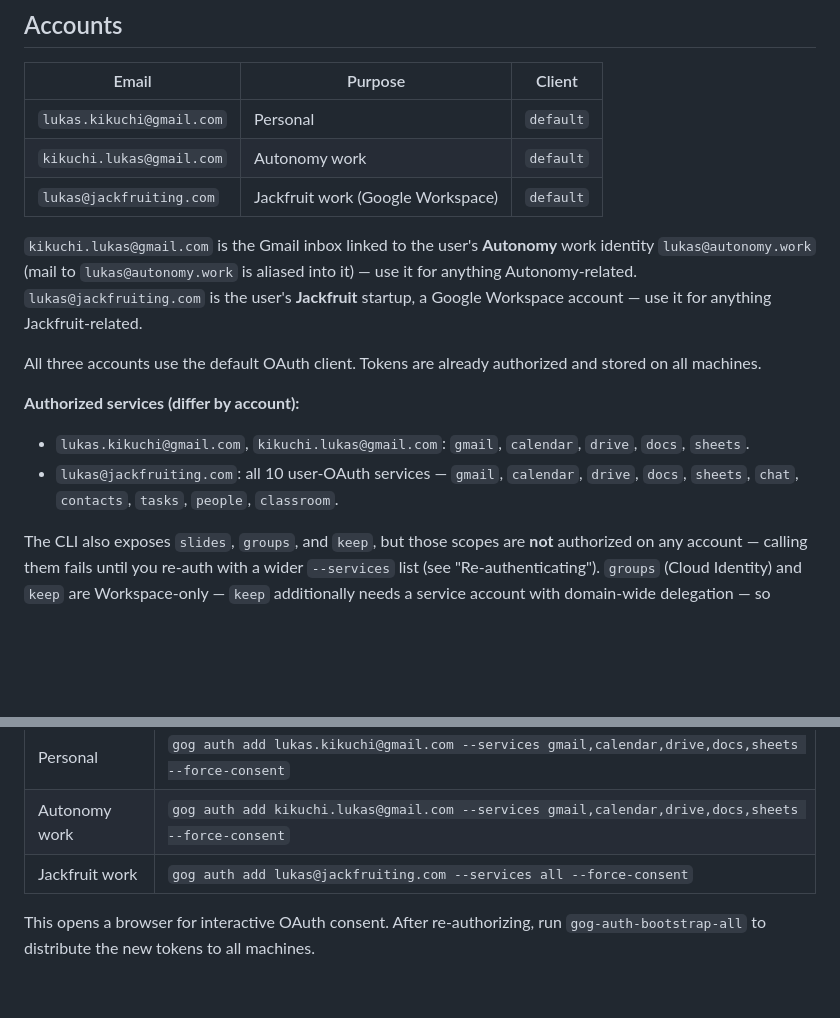
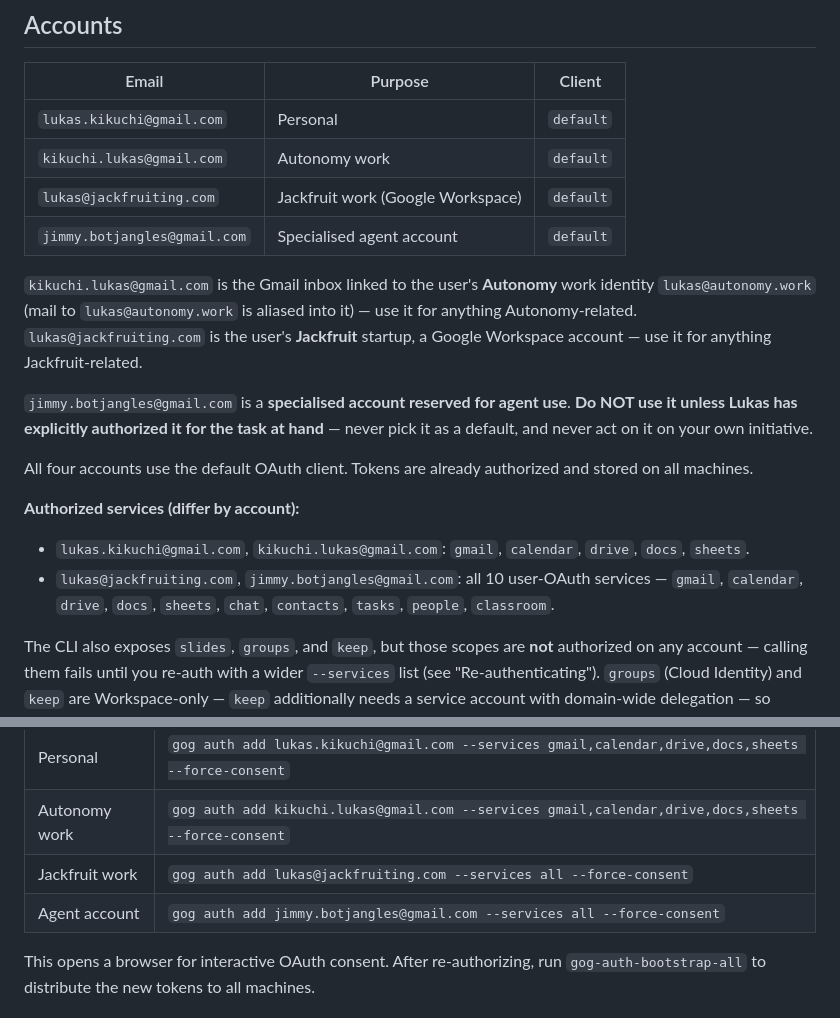
Before and after one commit to lukastk/myagent, a Markdown page: skills/gog/SKILL.md, 2 parts joined by grey strips. Rendered like a GitHub page; blank space fills up the shorter version.

Commit message:
gog skill: add jimmy.botjangles@gmail.com (specialised agent account)
Task: document the new gog account jimmy.botjangles@gmail.com in the gog
skill, matching the myrig changes (gog-auth-bootstrap-all + AGENTS.md).

In skills/gog/SKILL.md: add a row to the Accounts table (Purpose
"Specialised agent account", default client); add a paragraph stating the
account is reserved for agent use and must NOT be used unless Lukas has
explicitly authorized it for the task at hand (never a default, never on
own initiative); change "All three accounts" to "All four"; add the account
to the all-10-services authorized list alongside lukas@jackfruiting.com;
and add an "Agent account" row to the Re-authenticating table
(`gog auth add jimmy.botjangles@gmail.com --services all --force-consent`).

Co-Authored-By: Claude Opus 4.8 (1M context) <noreply@anthropic.com>

```diff
--- a/skills/gog/SKILL.md
+++ b/skills/gog/SKILL.md
@@ -10,14 +10,17 @@ description: Use the `gog` CLI to interact with Google services — Gmail, Calen
 | `lukas.kikuchi@gmail.com` | Personal | `default` |
 | `kikuchi.lukas@gmail.com` | Autonomy work | `default` |
 | `lukas@jackfruiting.com` | Jackfruit work (Google Workspace) | `default` |
+| `jimmy.botjangles@gmail.com` | Specialised agent account | `default` |
 
 `kikuchi.lukas@gmail.com` is the Gmail inbox linked to the user's **Autonomy** work identity `lukas@autonomy.work` (mail to `lukas@autonomy.work` is aliased into it) — use it for anything Autonomy-related. `lukas@jackfruiting.com` is the user's **Jackfruit** startup, a Google Workspace account — use it for anything Jackfruit-related.
 
-All three accounts use the default OAuth client. Tokens are already authorized and stored on all machines.
+`jimmy.botjangles@gmail.com` is a **specialised account reserved for agent use**. **Do NOT use it unless Lukas has explicitly authorized it for the task at hand** — never pick it as a default, and never act on it on your own initiative.
+
+All four accounts use the default OAuth client. Tokens are already authorized and stored on all machines.
 
 **Authorized services (differ by account):**
 - `lukas.kikuchi@gmail.com`, `kikuchi.lukas@gmail.com`: `gmail`, `calendar`, `drive`, `docs`, `sheets`.
-- `lukas@jackfruiting.com`: all 10 user-OAuth services — `gmail`, `calendar`, `drive`, `docs`, `sheets`, `chat`, `contacts`, `tasks`, `people`, `classroom`.
+- `lukas@jackfruiting.com`, `jimmy.botjangles@gmail.com`: all 10 user-OAuth services — `gmail`, `calendar`, `drive`, `docs`, `sheets`, `chat`, `contacts`, `tasks`, `people`, `classroom`.
 
 The CLI also exposes `slides`, `groups`, and `keep`, but those scopes are **not** authorized on any account — calling them fails until you re-auth with a wider `--services` list (see "Re-authenticating"). `groups` (Cloud Identity) and `keep` are Workspace-only — `keep` additionally needs a service account with domain-wide delegation — so they're only viable on `lukas@jackfruiting.com` if set up.
 
@@ -156,6 +159,7 @@ gog auth add <email> --services gmail,calendar,drive,docs,sheets --force-consent
 | Personal | `gog auth add lukas.kikuchi@gmail.com --services gmail,calendar,drive,docs,sheets --force-consent` |
 | Autonomy work | `gog auth add kikuchi.lukas@gmail.com --services gmail,calendar,drive,docs,sheets --force-consent` |
 | Jackfruit work | `gog auth add lukas@jackfruiting.com --services all --force-consent` |
+| Agent account | `gog auth add jimmy.botjangles@gmail.com --services all --force-consent` |
 
 This opens a browser for interactive OAuth consent. After re-authorizing, run `gog-auth-bootstrap-all` to distribute the new tokens to all machines.
 
```
